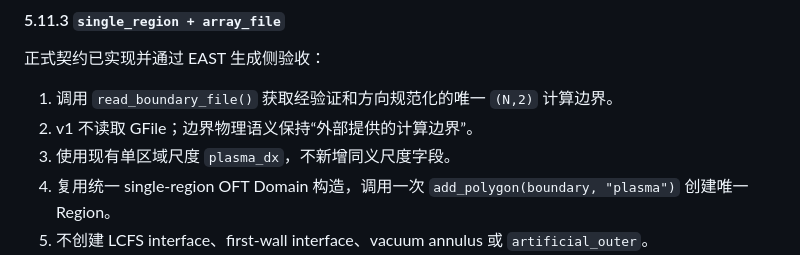
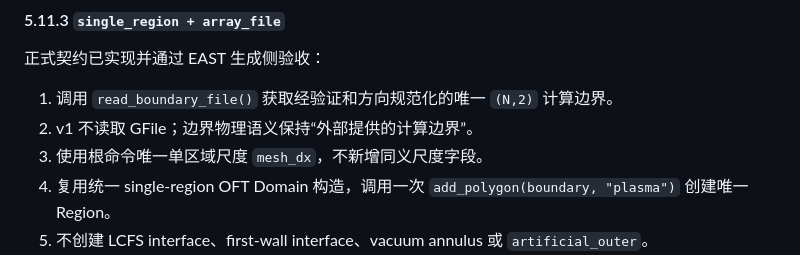
Before and after one commit to ziyu59151/LinkMesh, a Markdown page: LinkMesh_Architecture_Plan.md, the part around the change. Rendered like a GitHub page.

Commit message:
docs: 统一根命令单区域尺度字段为 mesh_dx
Co-authored-by: aider (openai/gpt-5.6-sol) <aider@aider.chat>

```diff
--- a/LinkMesh_Architecture_Plan.md
+++ b/LinkMesh_Architecture_Plan.md
@@ -2032,7 +2032,7 @@ profile 维度已从产品契约删除。根命令天然单区域：
 
 1. 调用 `read_boundary_file()` 获取经验证和方向规范化的唯一 `(N,2)` 计算边界。
 2. v1 不读取 GFile；边界物理语义保持“外部提供的计算边界”。
-3. 使用现有单区域尺度 `plasma_dx`，不新增同义尺度字段。
+3. 使用根命令唯一单区域尺度 `mesh_dx`，不新增同义尺度字段。
 4. 复用统一 single-region OFT Domain 构造，调用一次
    `add_polygon(boundary, "plasma")` 创建唯一 Region。
 5. 不创建 LCFS interface、first-wall interface、vacuum annulus 或
```
